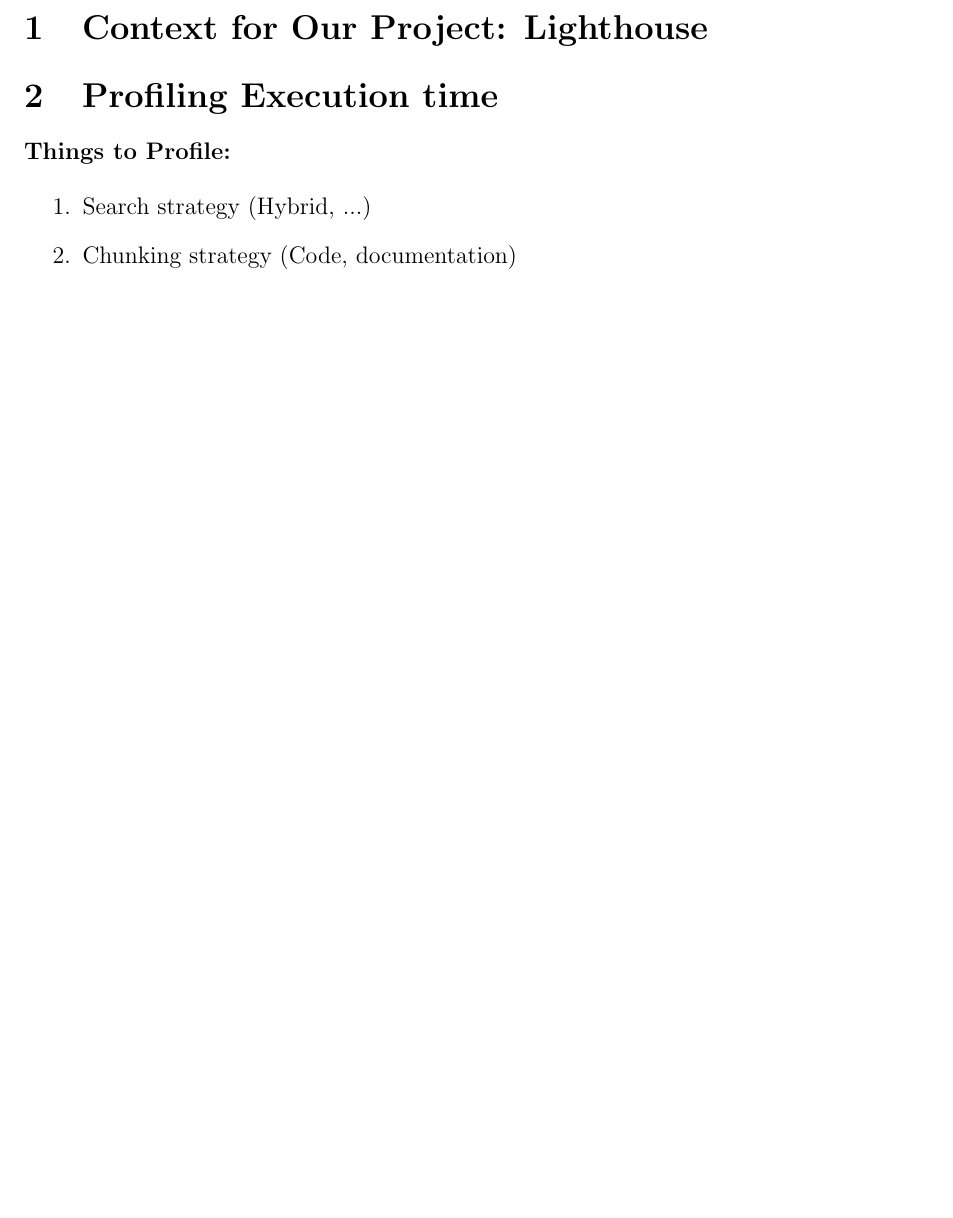
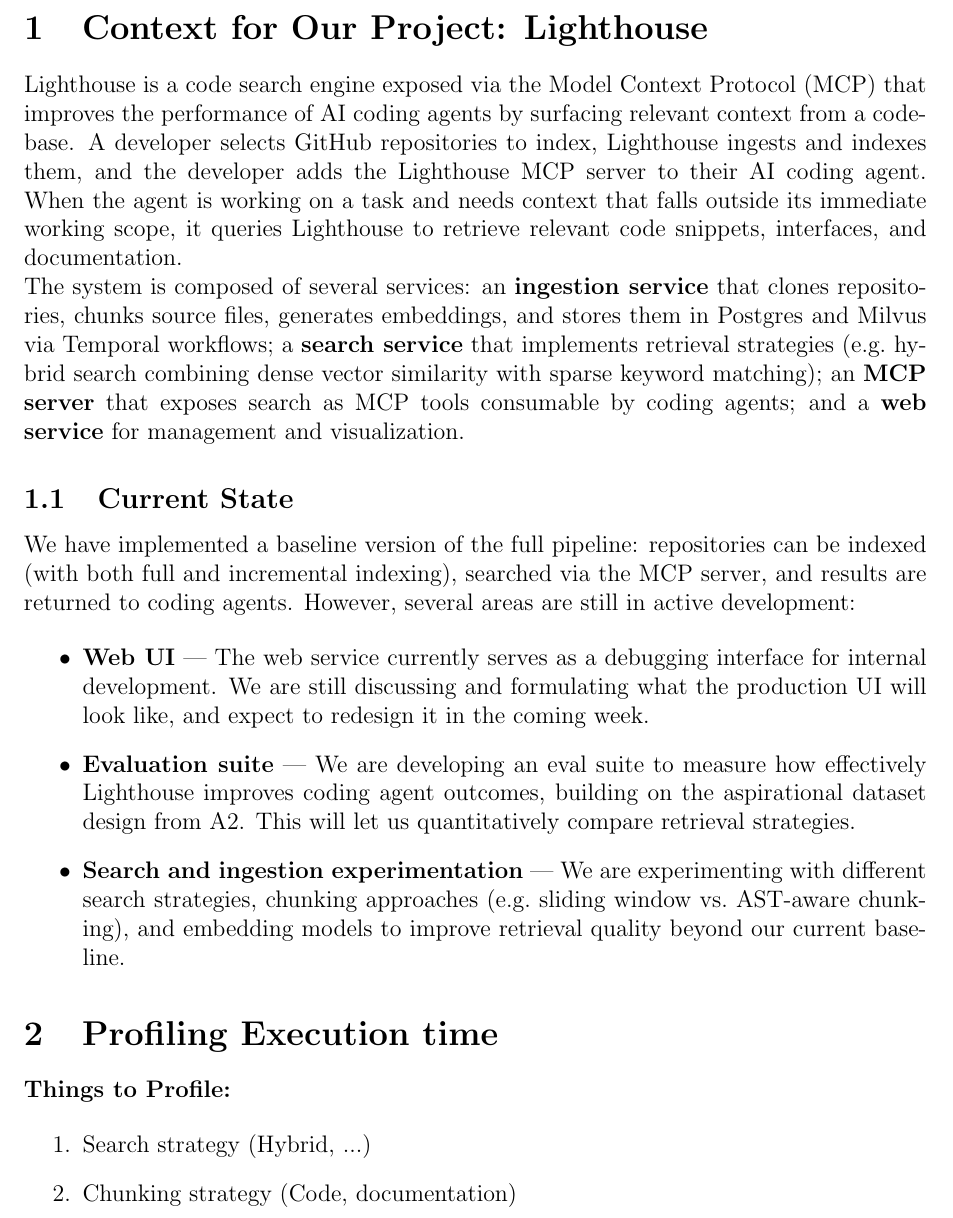
Before and after one commit to UofT-CSC490-W2026/Lighthouse, a LaTeX problem sheet (assignments/a5/a5.tex): part of page 2 of 5 before the commit and part of page 2 of 6 after it, cut so that both start at the same text, the shorter picture padded with empty space. Compiled offline with pdfLaTeX.

Commit message:
context of lighthouse section of report

```diff
--- a/assignments/a5/a5.tex
+++ b/assignments/a5/a5.tex
@@ -152,6 +152,40 @@
 \end{titlepage}
 
 \section{Context for Our Project: Lighthouse}
+
+Lighthouse is a code search engine exposed via the Model Context Protocol (MCP) that
+improves the performance of AI coding agents by surfacing relevant context from a
+codebase. A developer selects GitHub repositories to index, Lighthouse ingests and
+indexes them, and the developer adds the Lighthouse MCP server to their AI coding
+agent. When the agent is working on a task and needs context that falls outside its
+immediate working scope, it queries Lighthouse to retrieve relevant code snippets,
+interfaces, and documentation.
+
+The system is composed of several services: an \textbf{ingestion service} that clones
+repositories, chunks source files, generates embeddings, and stores them in Postgres
+and Milvus via Temporal workflows; a \textbf{search service} that implements retrieval
+strategies (e.g.\ hybrid search combining dense vector similarity with sparse keyword
+matching); an \textbf{MCP server} that exposes search as MCP tools consumable by coding
+agents; and a \textbf{web service} for management and visualization.
+
+\subsection{Current State}
+
+We have implemented a baseline version of the full pipeline: repositories can be indexed
+(with both full and incremental indexing), searched via the MCP server, and results are
+returned to coding agents. However, several areas are still in active development:
+
+\begin{itemize}
+  \item \textbf{Web UI} --- The web service currently serves as a debugging interface
+    for internal development. We are still discussing and formulating what the
+    production UI will look like, and expect to redesign it in the coming week.
+  \item \textbf{Evaluation suite} --- We are developing an eval suite to measure how
+    effectively Lighthouse improves coding agent outcomes, building on the aspirational
+    dataset design from A2. This will let us quantitatively compare retrieval strategies.
+  \item \textbf{Search and ingestion experimentation} --- We are experimenting with
+    different search strategies, chunking approaches (e.g.\ sliding window vs.\
+    AST-aware chunking), and embedding models to improve retrieval quality beyond
+    our current baseline.
+\end{itemize}
 
 % ================================================================================
 \section{Profiling Execution time}
```
